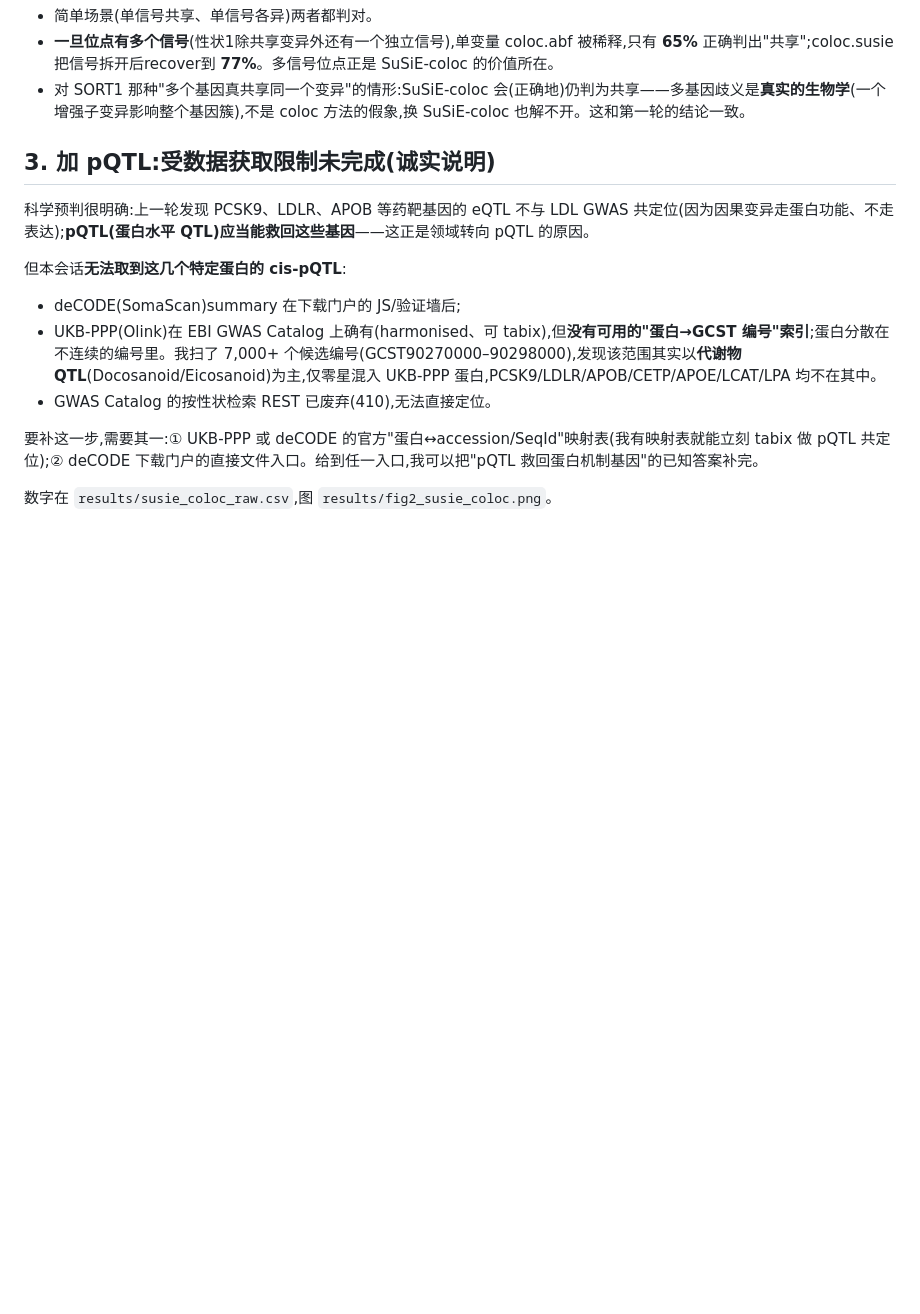
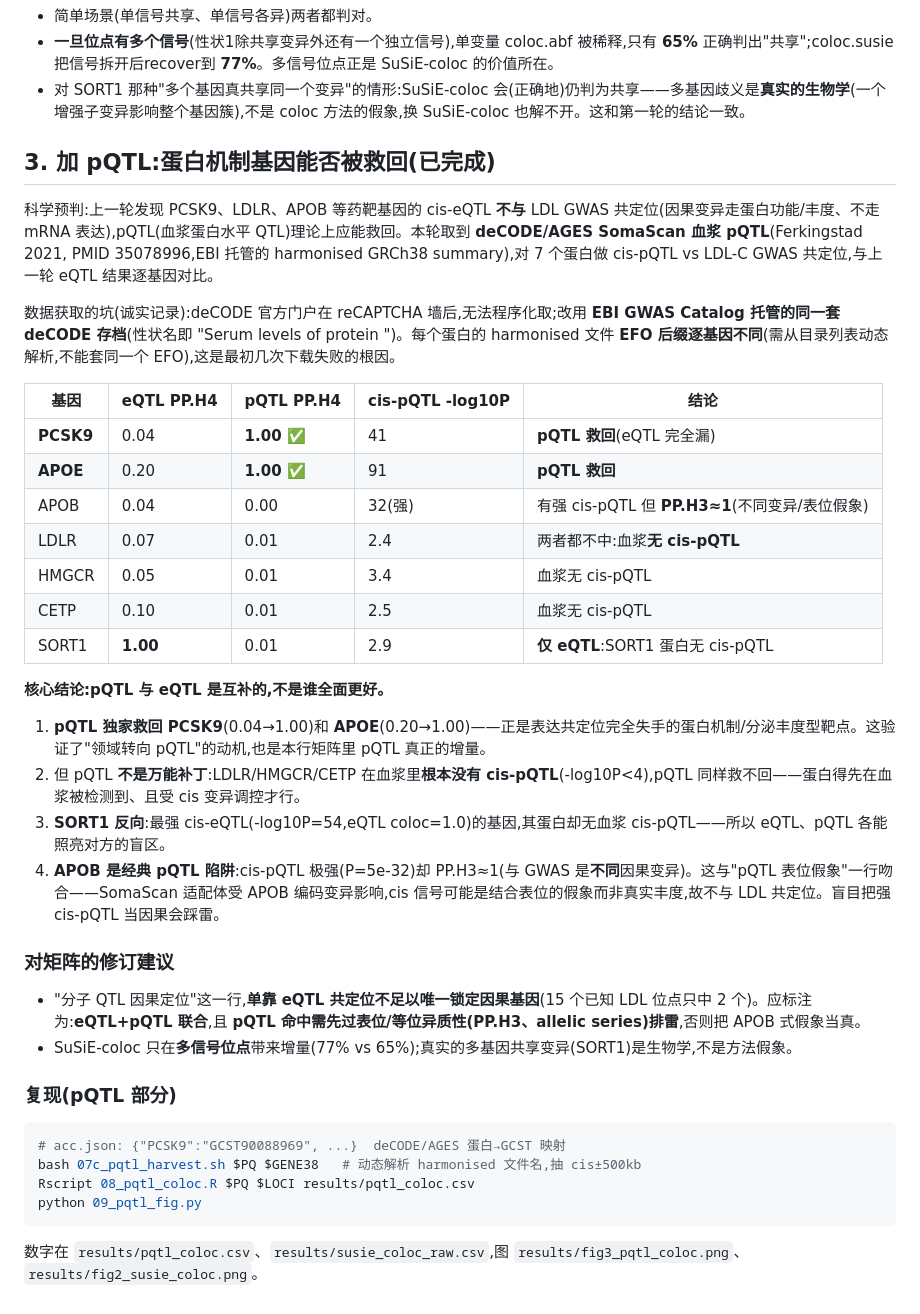
Before and after one commit to YuhaoWang-crypto/ClaudeCode, a Markdown page: molqtl_causal_benchmark/README.md, the part around the change. Rendered like a GitHub page; blank space fills up the shorter version.

````diff
--- a/molqtl_causal_benchmark/README.md
+++ b/molqtl_causal_benchmark/README.md
@@ -78,15 +78,37 @@ python 01_harvest.py && Rscript 02_coloc.R && python 03_eval.py && python 04_fig
 - **一旦位点有多个信号**(性状1除共享变异外还有一个独立信号),单变量 coloc.abf 被稀释,只有 **65%** 正确判出"共享";coloc.susie 把信号拆开后recover到 **77%**。多信号位点正是 SuSiE-coloc 的价值所在。
 - 对 SORT1 那种"多个基因真共享同一个变异"的情形:SuSiE-coloc 会(正确地)仍判为共享——多基因歧义是**真实的生物学**(一个增强子变异影响整个基因簇),不是 coloc 方法的假象,换 SuSiE-coloc 也解不开。这和第一轮的结论一致。
 
-## 3. 加 pQTL:受数据获取限制未完成(诚实说明)
+## 3. 加 pQTL:蛋白机制基因能否被救回(已完成)
 
-科学预判很明确:上一轮发现 PCSK9、LDLR、APOB 等药靶基因的 eQTL 不与 LDL GWAS 共定位(因为因果变异走蛋白功能、不走表达);**pQTL(蛋白水平 QTL)应当能救回这些基因**——这正是领域转向 pQTL 的原因。
+科学预判:上一轮发现 PCSK9、LDLR、APOB 等药靶基因的 cis-eQTL **不与** LDL GWAS 共定位(因果变异走蛋白功能/丰度、不走 mRNA 表达),pQTL(血浆蛋白水平 QTL)理论上应能救回。本轮取到 **deCODE/AGES SomaScan 血浆 pQTL**(Ferkingstad 2021, PMID 35078996,EBI 托管的 harmonised GRCh38 summary),对 7 个蛋白做 cis-pQTL vs LDL-C GWAS 共定位,与上一轮 eQTL 结果逐基因对比。
 
-但本会话**无法取到这几个特定蛋白的 cis-pQTL**:
-- deCODE(SomaScan)summary 在下载门户的 JS/验证墙后;
-- UKB-PPP(Olink)在 EBI GWAS Catalog 上确有(harmonised、可 tabix),但**没有可用的"蛋白→GCST 编号"索引**;蛋白分散在不连续的编号里。我扫了 7,000+ 个候选编号(GCST90270000–90298000),发现该范围其实以**代谢物 QTL**(Docosanoid/Eicosanoid)为主,仅零星混入 UKB-PPP 蛋白,PCSK9/LDLR/APOB/CETP/APOE/LCAT/LPA 均不在其中。
-- GWAS Catalog 的按性状检索 REST 已废弃(410),无法直接定位。
+数据获取的坑(诚实记录):deCODE 官方门户在 reCAPTCHA 墙后,无法程序化取;改用 **EBI GWAS Catalog 托管的同一套 deCODE 存档**(性状名即 "Serum levels of protein <GENE>")。每个蛋白的 harmonised 文件 **EFO 后缀逐基因不同**(需从目录列表动态解析,不能套同一个 EFO),这是最初几次下载失败的根因。
 
-要补这一步,需要其一:① UKB-PPP 或 deCODE 的官方"蛋白↔accession/SeqId"映射表(我有映射表就能立刻 tabix 做 pQTL 共定位);② deCODE 下载门户的直接文件入口。给到任一入口,我可以把"pQTL 救回蛋白机制基因"的已知答案补完。
+| 基因 | eQTL PP.H4 | **pQTL PP.H4** | cis-pQTL -log10P | 结论 |
+|---|---|---|---|---|
+| **PCSK9** | 0.04 | **1.00 ✅** | 41 | **pQTL 救回**(eQTL 完全漏) |
+| **APOE**  | 0.20 | **1.00 ✅** | 91 | **pQTL 救回** |
+| APOB  | 0.04 | 0.00 | 32(强) | 有强 cis-pQTL 但 **PP.H3≈1**(不同变异/表位假象) |
+| LDLR  | 0.07 | 0.01 | 2.4 | 两者都不中:血浆**无 cis-pQTL** |
+| HMGCR | 0.05 | 0.01 | 3.4 | 血浆无 cis-pQTL |
+| CETP  | 0.10 | 0.01 | 2.5 | 血浆无 cis-pQTL |
+| SORT1 | **1.00** | 0.01 | 2.9 | **仅 eQTL**:SORT1 蛋白无 cis-pQTL |
 
-数字在 `results/susie_coloc_raw.csv`,图 `results/fig2_susie_coloc.png`。
+**核心结论:pQTL 与 eQTL 是互补的,不是谁全面更好。**
+1. **pQTL 独家救回 PCSK9**(0.04→1.00)和 **APOE**(0.20→1.00)——正是表达共定位完全失手的蛋白机制/分泌丰度型靶点。这验证了"领域转向 pQTL"的动机,也是本行矩阵里 pQTL 真正的增量。
+2. 但 pQTL **不是万能补丁**:LDLR/HMGCR/CETP 在血浆里**根本没有 cis-pQTL**(-log10P<4),pQTL 同样救不回——蛋白得先在血浆被检测到、且受 cis 变异调控才行。
+3. **SORT1 反向**:最强 cis-eQTL(-log10P=54,eQTL coloc=1.0)的基因,其蛋白却无血浆 cis-pQTL——所以 eQTL、pQTL 各能照亮对方的盲区。
+4. **APOB 是经典 pQTL 陷阱**:cis-pQTL 极强(P=5e-32)却 PP.H3≈1(与 GWAS 是**不同**因果变异)。这与"pQTL 表位假象"一行吻合——SomaScan 适配体受 APOB 编码变异影响,cis 信号可能是结合表位的假象而非真实丰度,故不与 LDL 共定位。盲目把强 cis-pQTL 当因果会踩雷。
+
+### 对矩阵的修订建议
+- "分子 QTL 因果定位"这一行,**单靠 eQTL 共定位不足以唯一锁定因果基因**(15 个已知 LDL 位点只中 2 个)。应标注为:**eQTL+pQTL 联合**,且 **pQTL 命中需先过表位/等位异质性(PP.H3、allelic series)排雷**,否则把 APOB 式假象当真。
+- SuSiE-coloc 只在**多信号位点**带来增量(77% vs 65%);真实的多基因共享变异(SORT1)是生物学,不是方法假象。
+
+### 复现(pQTL 部分)
+```bash
+# acc.json: {"PCSK9":"GCST90088969", ...}  deCODE/AGES 蛋白→GCST 映射
+bash 07c_pqtl_harvest.sh $PQ $GENE38   # 动态解析 harmonised 文件名,抽 cis±500kb
+Rscript 08_pqtl_coloc.R $PQ $LOCI results/pqtl_coloc.csv
+python 09_pqtl_fig.py
+```
+数字在 `results/pqtl_coloc.csv`、`results/susie_coloc_raw.csv`,图 `results/fig3_pqtl_coloc.png`、`results/fig2_susie_coloc.png`。
````
Also changed, not shown: molqtl_causal_benchmark/results/fig3_pqtl_coloc.png (added), 5 other files.
